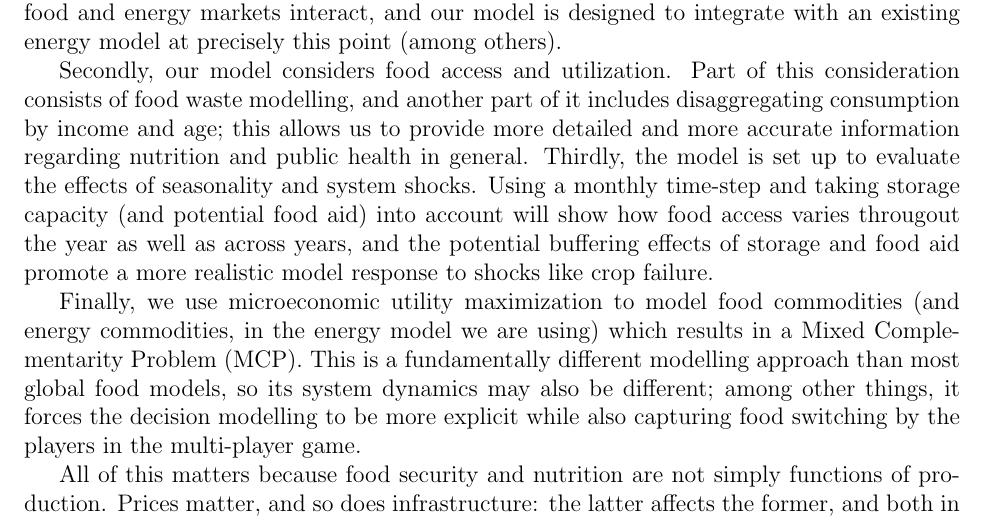
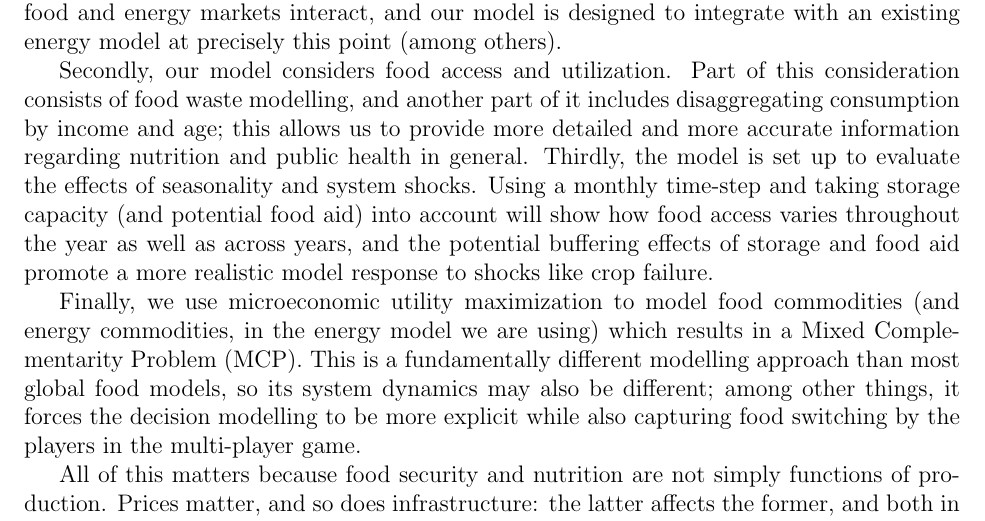
Before and after one commit to ssriram1992/Food, a LaTeX document (Documentation/Model_Description.tex): part of page 1 of 41, cut so that both start at the same text. Compiled offline with pdfLaTeX.

Commit message:
Small changes in documentation

```diff
--- a/Documentation/Model_Description.tex
+++ b/Documentation/Model_Description.tex
@@ -23,7 +23,7 @@
 
 The model described in this working paper builds upon and advances the state-of-the-art in several ways.  Firstly, our model captures important food supply chain components: we explicitly model trade and food distribution in a way which accounts for infrastructure and geography.  Most global food models have production feeding into a global trade pool from which food is allocated to various countries and which produces global commodity prices.  Capturing trade and food distribution in this way enables us to account for transportation costs and regional price variations.  Distribution is, in fact, one of the key areas in which food and energy markets interact, and our model is designed to integrate with an existing energy model at precisely this point (among others).
 
-Secondly, our model considers food access and utilization.  Part of this consideration consists of food waste modelling, and another part of it includes disaggregating consumption by income and age; this allows us to provide more detailed and more accurate information regarding nutrition and public health in general.  Thirdly, the model is set up to evaluate the effects of seasonality and system shocks.  Using a monthly time-step and taking storage capacity (and potential food aid) into account will show how food access varies througout the year as well as across years, and the potential buffering effects of storage and food aid promote a more realistic model response to shocks like crop failure.
+Secondly, our model considers food access and utilization.  Part of this consideration consists of food waste modelling, and another part of it includes disaggregating consumption by income and age; this allows us to provide more detailed and more accurate information regarding nutrition and public health in general.  Thirdly, the model is set up to evaluate the effects of seasonality and system shocks.  Using a monthly time-step and taking storage capacity (and potential food aid) into account will show how food access varies throughout the year as well as across years, and the potential buffering effects of storage and food aid promote a more realistic model response to shocks like crop failure.
 
 Finally, we use microeconomic utility maximization to model food commodities (and energy commodities, in the energy model we are using) which results in a Mixed Complementarity Problem (MCP).  This is a fundamentally different modelling approach than most global food models, so its system dynamics may also be different; among other things, it forces the decision modelling to be more explicit while also capturing food switching by the players in the multi-player game.
 
```
Also changed, not shown: Documentation/Model_Description.pdf.
